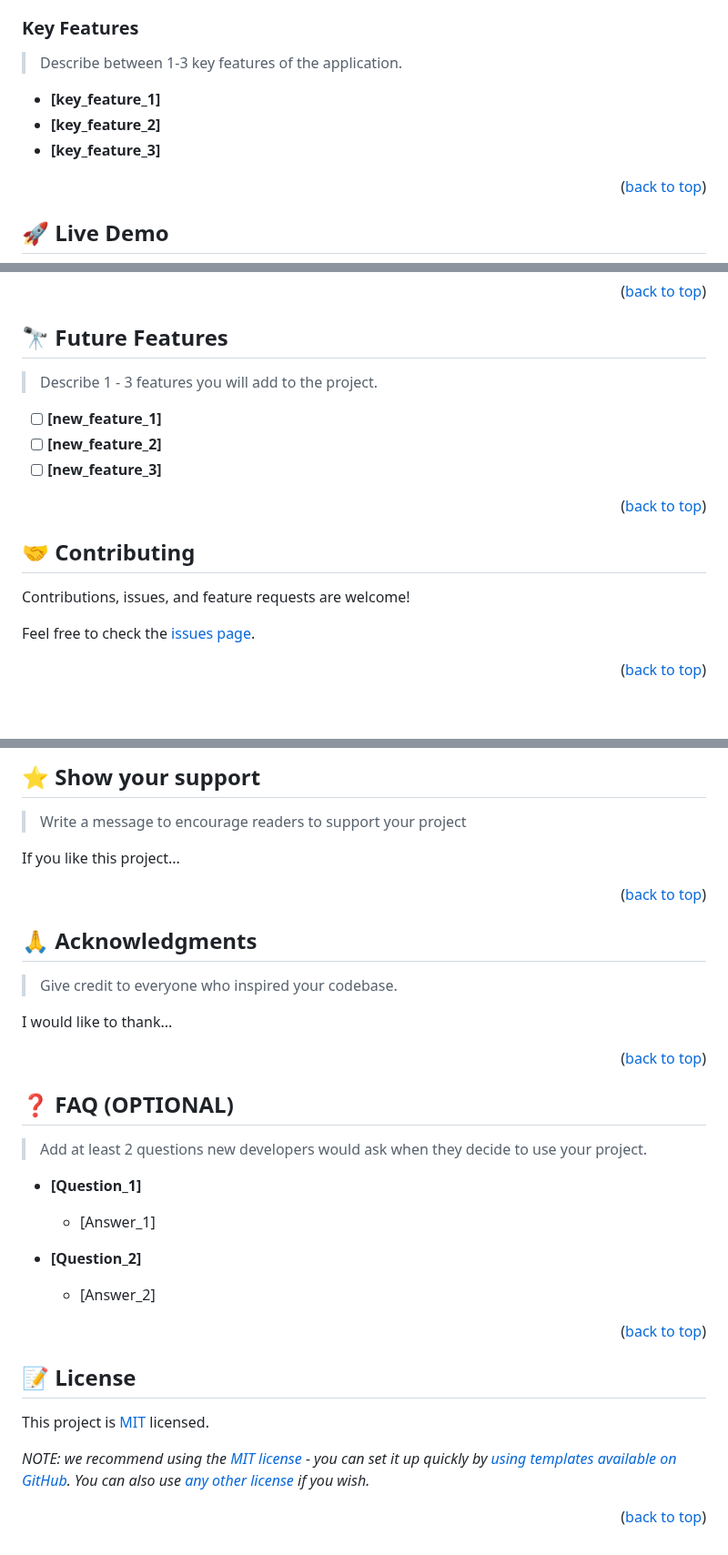
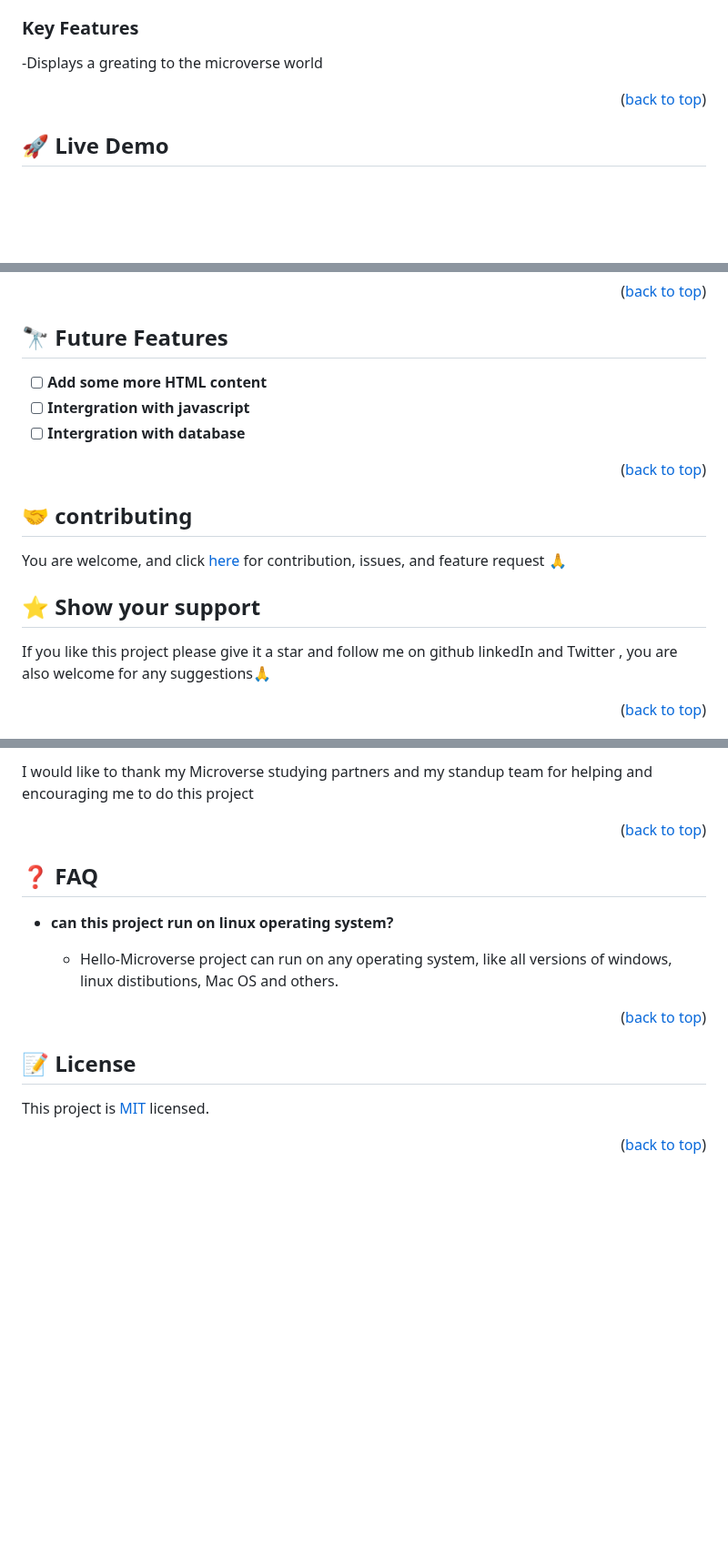
Before and after one commit to FilbertKimasa/Hello-Microverse, a Markdown page: README.md, 3 parts joined by grey strips. Shown at 91% size. GitHub-like rendering; blank space fills up the shorter version.

```diff
--- a/README.md
+++ b/README.md
@@ -101,10 +49,6 @@ For more information on the importance of a professional README for your reposit
 ### Key Features <a name="key-features"></a>
 
-> Describe between 1-3 key features of the application.
-
-- **[key_feature_1]**
-- **[key_feature_2]**
-- **[key_feature_3]**
+-Displays a greating to the microverse world
 
 <p align="right">(<a href="#readme-top">back to top</a>)</p>
 
@@ -227,20 +128,19 @@ Example:
 ## 🔭 Future Features <a name="future-features"></a>
 
-> Describe 1 - 3 features you will add to the project.
-
-- [ ] **[new_feature_1]**
-- [ ] **[new_feature_2]**
-- [ ] **[new_feature_3]**
+- [ ] **Add some more HTML content**
+- [ ] **Intergration with javascript**
+- [ ] **Intergration with database**
 
 <p align="right">(<a href="#readme-top">back to top</a>)</p>
 
-<!-- CONTRIBUTING -->
+## 🤝 contributing <a name="contributing"></a>
 
-## 🤝 Contributing <a name="contributing"></a>
+You are welcome, and click <a href="https://github.com/FilbertKimasa/Hello-Microverse/issues">here</a> for contribution, issues, and feature request 🙏
 
-Contributions, issues, and feature requests are welcome!
+## ⭐️ Show your support <a name="support"></a>
 
-Feel free to check the [issues page](../../issues/).
+If you like this project please give it a star and follow me on github linkedIn and Twitter
+, you are also welcome for any suggestions🙏
 
 <p align="right">(<a href="#readme-top">back to top</a>)</p>
 
@@ -248,44 +148,18 @@ Feel free to check the [issues page](../../issues/).
 
-## ⭐️ Show your support <a name="support"></a>
-
-> Write a message to encourage readers to support your project
-
-If you like this project...
+I would like to thank my Microverse studying partners and my standup team for helping and encouraging me to do this project
 
 <p align="right">(<a href="#readme-top">back to top</a>)</p>
 
-<!-- ACKNOWLEDGEMENTS -->
+## ❓ FAQ <a name="faq"></a>
 
-## 🙏 Acknowledgments <a name="acknowledgements"></a>
+- **can this project run on linux operating system?**
 
-> Give credit to everyone who inspired your codebase.
-
-I would like to thank...
+  - Hello-Microverse project can run on any operating system, like all versions of windows, linux distibutions, Mac OS and others.
 
 <p align="right">(<a href="#readme-top">back to top</a>)</p>
 
-<!-- FAQ (optional) -->
+## 📝 License <a name="license"></a>
 
-## ❓ FAQ (OPTIONAL) <a name="faq"></a>
-
-> Add at least 2 questions new developers would ask when they decide to use your project.
-
-- **[Question_1]**
-
-  - [Answer_1]
-
-- **[Question_2]**
-
-  - [Answer_2]
+This project is [MIT](./MIT.md) licensed.
 
 <p align="right">(<a href="#readme-top">back to top</a>)</p>
-
-<!-- LICENSE -->
-
-## 📝 License <a name="license"></a>
-
-This project is [MIT](./LICENSE) licensed.
-
-_NOTE: we recommend using the [MIT license](https://choosealicense.com/licenses/mit/) - you can set it up quickly by [using templates available on GitHub](https://docs.github.com/en/communities/setting-up-your-project-for-healthy-contributions/adding-a-license-to-a-repository). You can also use [any other license](https://choosealicense.com/licenses/) if you wish._
-
-<p align="right">(<a href="#readme-top">back to top</a>)</p>
```
Also changed, not shown: other parts of README.md (+35 -130 lines).
